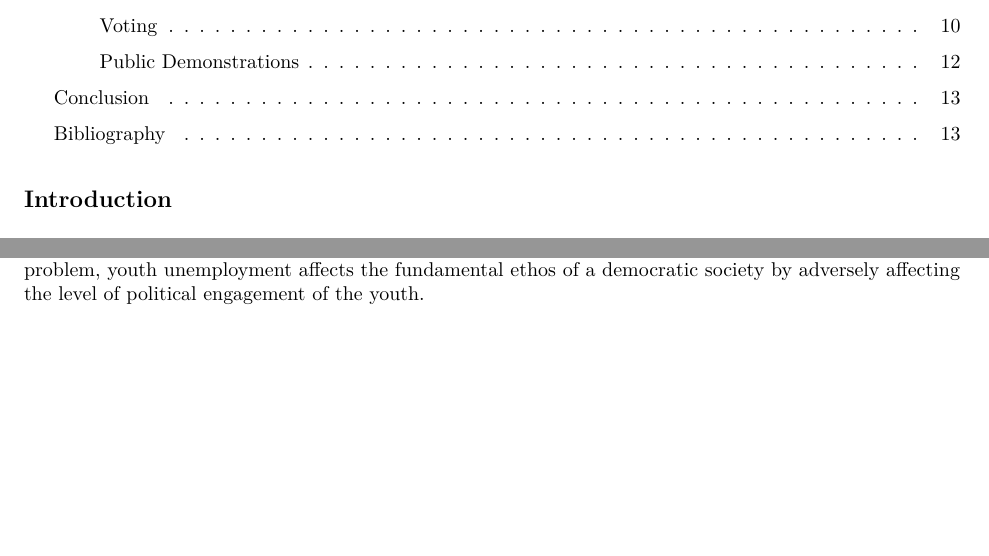
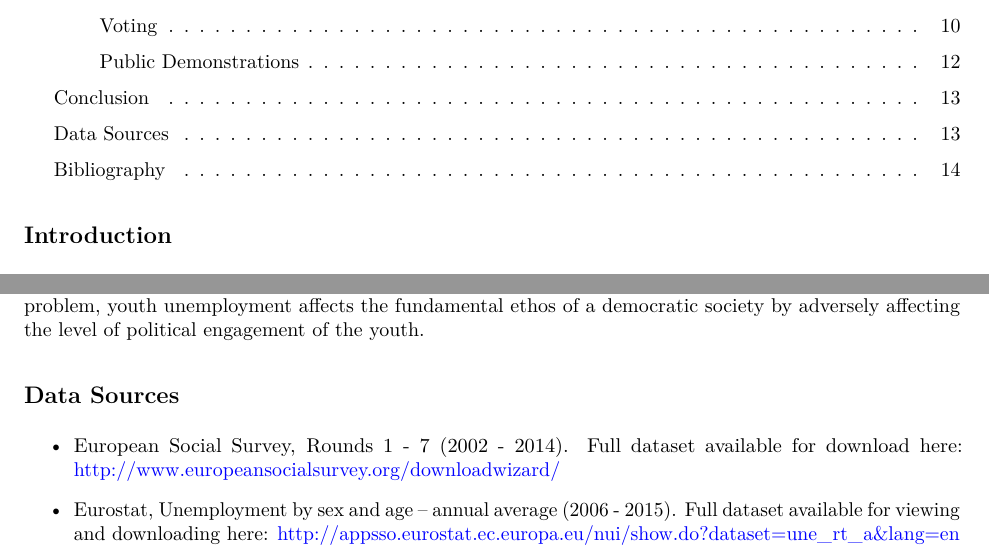
Before and after one commit to mansiw/Final-paper, an R Markdown document (final_paper.Rmd): two parts of pages 1 and 13 of 14, joined at a grey line, cut so that both start at the same text, the shorter picture padded with empty space. The pictures show the output file final_paper.pdf that the author committed with the source.

Commit message:
add data sources

```diff
--- a/final_paper.Rmd
+++ b/final_paper.Rmd
@@ -317,4 +317,10 @@ We find a significant effect of unemployment status on all three dimensions of p
 
 In all, we can say that the state of unemployment and the level of education have a real, demonstrable effect on an individual's level of political engagement. The result indicates that apart from being an economic problem, youth unemployment affects the fundamental ethos of a democratic society by adversely affecting the level of political engagement of the youth.
 
+## Data Sources ##
+
+- European Social Survey, Rounds 1 - 7 (2002 - 2014). Full dataset available for download here: http://www.europeansocialsurvey.org/downloadwizard/
+
+- Eurostat, Unemployment by sex and age -- annual average (2006 - 2015). Full dataset available for viewing and downloading here: http://appsso.eurostat.ec.europa.eu/nui/show.do?dataset=une_rt_a&lang=en
+
 ## Bibliography ##
```
Also changed, not shown: final_paper.pdf.
